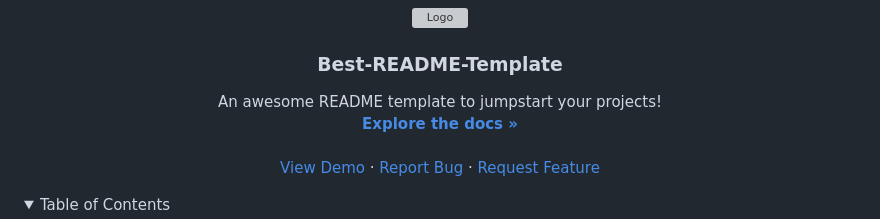
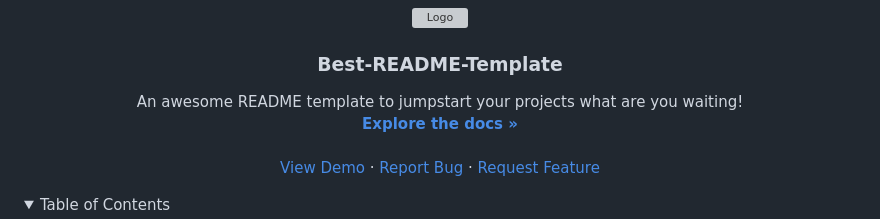
Before and after one commit to mortiff75/chat, a Markdown page: README.md, the part around the change. GitHub-like rendering; folded sections open; grey boxes are pictures that could not be loaded.

```diff
--- a/README.md
+++ b/README.md
@@ -36,7 +36,7 @@
   <h3 align="center">Best-README-Template</h3>
 
   <p align="center">
-    An awesome README template to jumpstart your projects!
+    An awesome README template to jumpstart your projects what are you waiting!
     <br />
     <a href="https://github.com/othneildrew/Best-README-Template"><strong>Explore the docs »</strong></a>
     <br />
```
